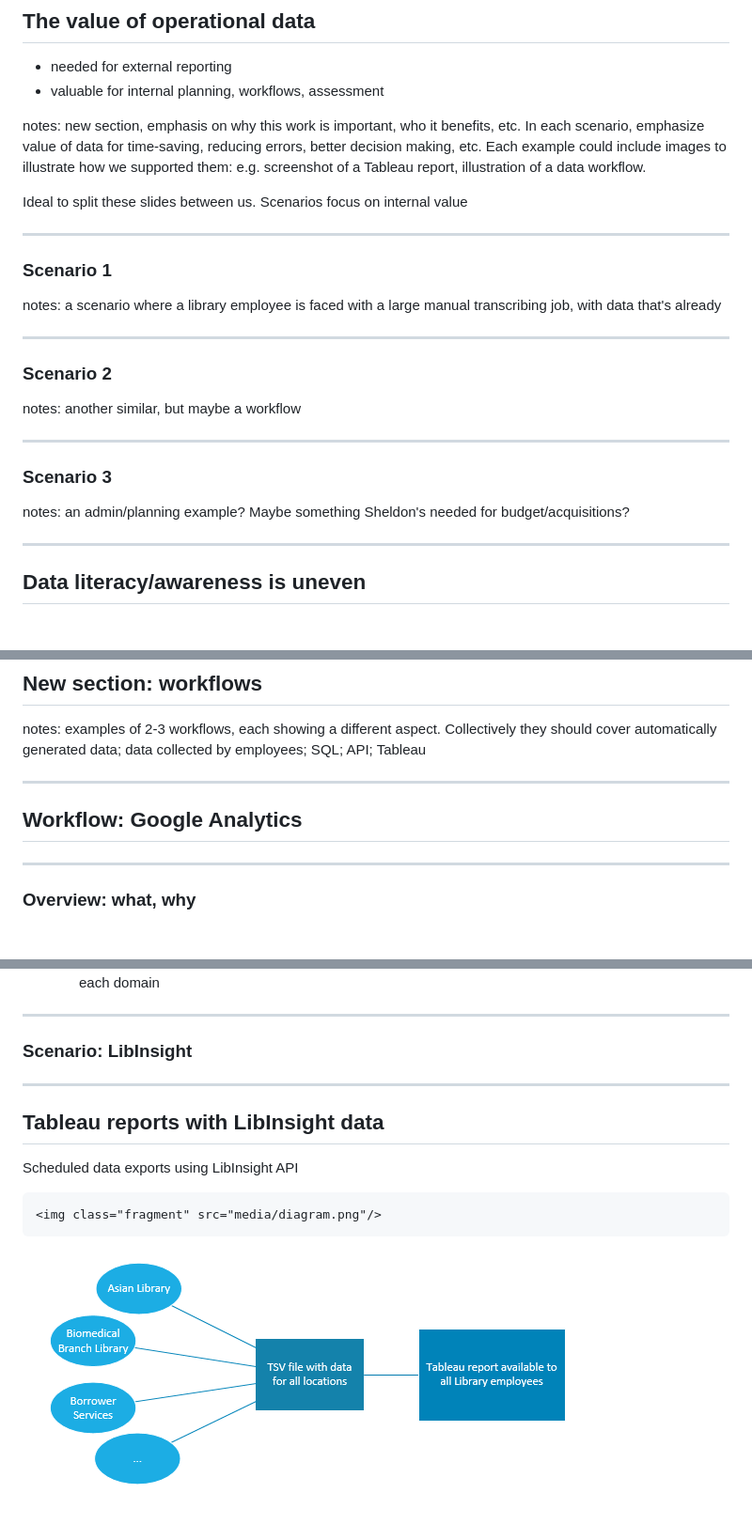
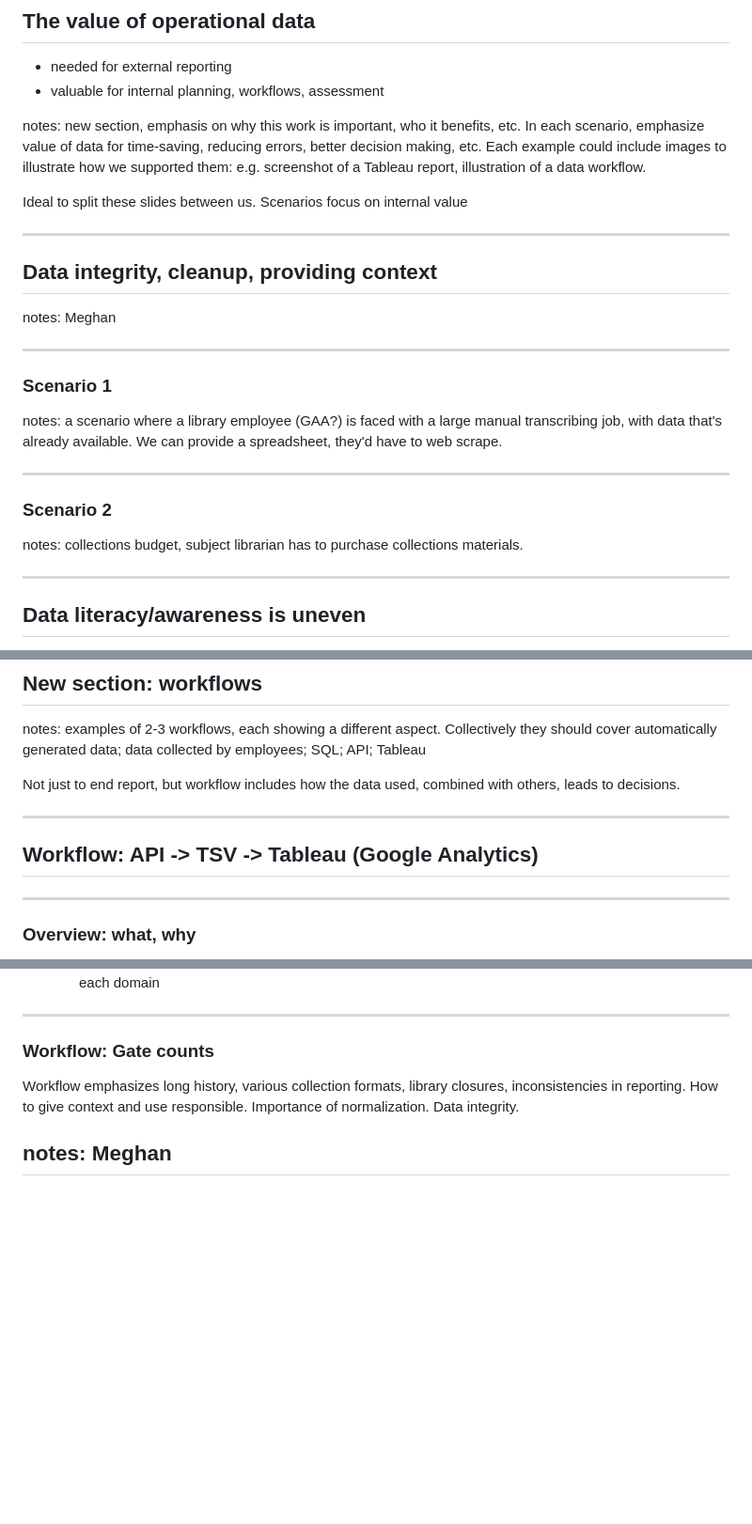
Before and after one commit to sagarana/presentations, a Markdown page: 20250117-LIBR559S/operational_data.md, 3 parts joined by grey strips. Shown at 94% size. Rendered like a GitHub page; blank space fills up the shorter version.

```diff
--- a/20250117-LIBR559S/operational_data.md
+++ b/20250117-LIBR559S/operational_data.md
@@ -98,24 +99,20 @@ notes: new section, emphasis on why this work is important, who it benefits, etc
 Ideal to split these slides between us. Scenarios focus on internal value
 
 ---
+## Data integrity, cleanup, providing context
+
+notes: Meghan
+
+---
 
 ### Scenario 1
 
-notes: a scenario where a library employee is faced with a large manual transcribing job, with data that's already
+notes: a scenario where a library employee (GAA?) is faced with a large manual transcribing job, with data that's already available. We can provide a spreadsheet, they'd have to web scrape.
 
 ---
 
 ### Scenario 2
-
-
-notes: another similar, but maybe a workflow
-
----
-
-### Scenario 3
-
-
-notes: an admin/planning example? Maybe something Sheldon's needed for budget/acquisitions?
+notes: collections budget, subject librarian has to purchase collections materials.
 
 ---
 
@@ -151,9 +148,11 @@ notes: stress this isn't an admin unit, it's meant to be integrated into work at
 
 notes: examples of 2-3 workflows, each showing a different aspect. Collectively they should cover automatically generated data; data collected by employees; SQL; API; Tableau
 
+Not just to end report, but workflow includes how the data used, combined with others, leads to decisions.
+
 ---
 
-## Workflow: Google Analytics
+## Workflow: API -> TSV -> Tableau (Google Analytics)
 
 ---
 ### Overview: what, why
@@ -251,13 +250,9 @@ notes: Load the report, step through each of the sheets in order, find a questio
 
 ---
 
-### Scenario: LibInsight
+### Workflow: Gate counts
 
+Workflow emphasizes long history, various collection formats, library closures, inconsistencies in reporting. How to give context and use responsible. Importance of normalization. Data integrity.
+
+notes: Meghan
 ---
-## Tableau reports with LibInsight data
-
-Scheduled data exports using LibInsight API
-
-	<img class="fragment" src="media/diagram.png"/>
-
-![LibInsight_data_process](media/libinsight_diagram.png)
```
Also changed, not shown: other parts of 20250117-LIBR559S/operational_data.md (+2 -1 lines).
